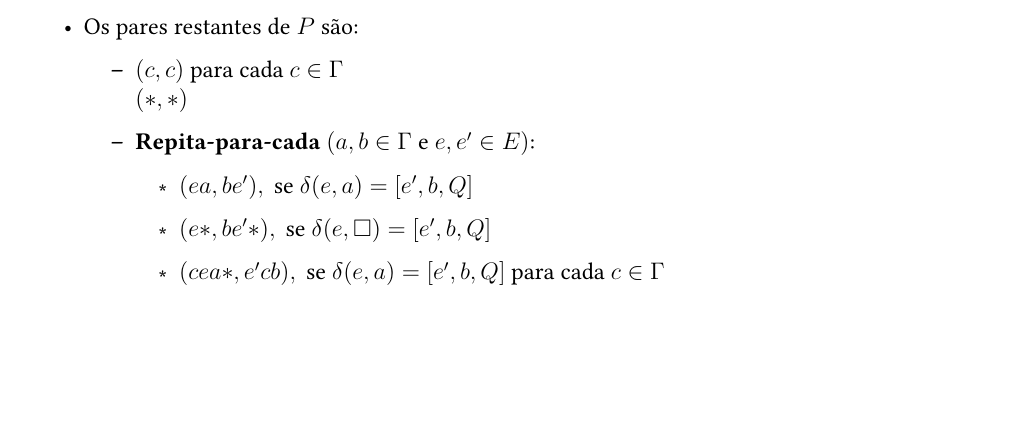
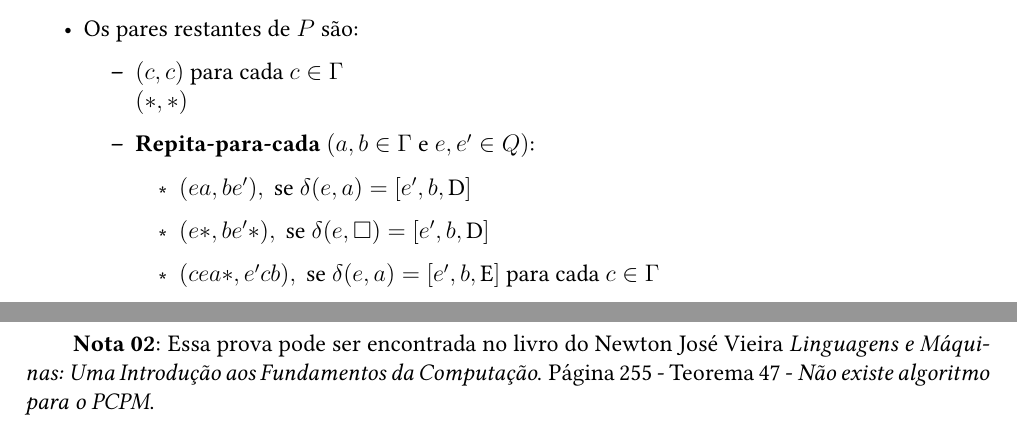
Before and after one commit to tonussi/marchi, a LaTeX document (post/main.tex): part of page 7 of 8 before the commit and two parts of pages 7 and 8 of 9 after it, the two joined at a grey line, cut so that both start at the same text, the shorter picture padded with empty space. Compiled offline with pdfLaTeX.

Commit message:
Add nota01 e nota02 explicando melhor a prova

```diff
--- a/post/main.tex
+++ b/post/main.tex
@@ -17,6 +17,8 @@
 
 \input{color}
 
+\hypersetup{colorlinks,citecolor=airforceblue, filecolor=ashgrey, linkcolor=amaranth, urlcolor=raspberrypink}
+
 \newif\ifxetexorluatex
 \ifxetex
   \xetexorluatextrue
@@ -145,12 +146,12 @@ Uma Máquina de Turing com $k$ fitas é uma séctupla: $M = ( K, \Sigma , \Gamma
   \begin{itemize}
     \item $(c, c) \text{ para cada } c \in \Gamma$ \\
              $(*, *)$
-    \item \textbf{Repita-para-cada} $(a, b \in \Gamma \text{ e } e, e' \in E)$:
+    \item \textbf{Repita-para-cada} $(a, b \in \Gamma \text{ e } e, e' \in Q)$:
       \begin{itemize}
-        \item $(ea, be'),  \text{ se } \delta(e, a)  = [e', b, Q]$
-        \item $(e*, be'*), \text{ se } \delta(e, \square)  = [e', b, Q]$
-        \item $(cea*, e'cb), \text{ se } \delta(e, a)  = [e', b, Q] \text{ para cada } c \in \Gamma$
-        \item $(ce*, e'cb*), \text{ se } \delta(e, \square)  = [e', b, Q] \text{ para cada } c \in \Gamma$
+        \item $(ea, be'),  \text{ se } \delta(e, a)  = [e', b, \text{D}]$
+        \item $(e*, be'*), \text{ se } \delta(e, \square)  = [e', b, \text{D}]$
+        \item $(cea*, e'cb), \text{ se } \delta(e, a)  = [e', b, \text{E}] \text{ para cada } c \in \Gamma$
+        \item $(ce*, e'cb*), \text{ se } \delta(e, \square)  = [e', b, \text{E}] \text{ para cada } c \in \Gamma$
       \end{itemize}
     \item $(ea, \#) \text{, se } \delta(e, a) \text{ é indefinido, para cada } e \in Q \text{ e } a \in \Gamma$ \\
              $(e*, \#*) \text{, se } \delta(e, \square) \text{ é indefinido, para cada } e \in Q \text{ e }$
@@ -164,6 +168,7 @@ Uma Máquina de Turing com $k$ fitas é uma séctupla: $M = ( K, \Sigma , \Gamma
+\qquad \textbf{Nota 02}: Essa prova pode ser encontrada no livro do Newton José Vieira \textit{Linguagens e Máquinas: Uma Introdução aos Fundamentos da Computação}. Página 255 - Teorema 47 - \textit{Não existe algoritmo para o PCPM}.
 
 \pagebreak
-\begin{thebibliography}{9}
+\begin{thebibliography}{99}
 \bibitem {newton04} Vieira J, N. Linguagens e Máquinas: Uma Introdução aos Fundamentos da Computação, Departamento de Ciência da Computação - Instituto de Ciências Exatas Universidade Federal de Minas Gerais - Belo Horizonte, 2004.
 
 \bibitem {sipser06} Sipser, M. Introduction to the Theory of Computation (2nd Ed), Thomson Course Technology © 2006, ISBN-13: 978-0-534-95097-2, ISBN-10: 0-534-95097-3.
```
Also changed, not shown: post/main.tex (16 more changed lines).
